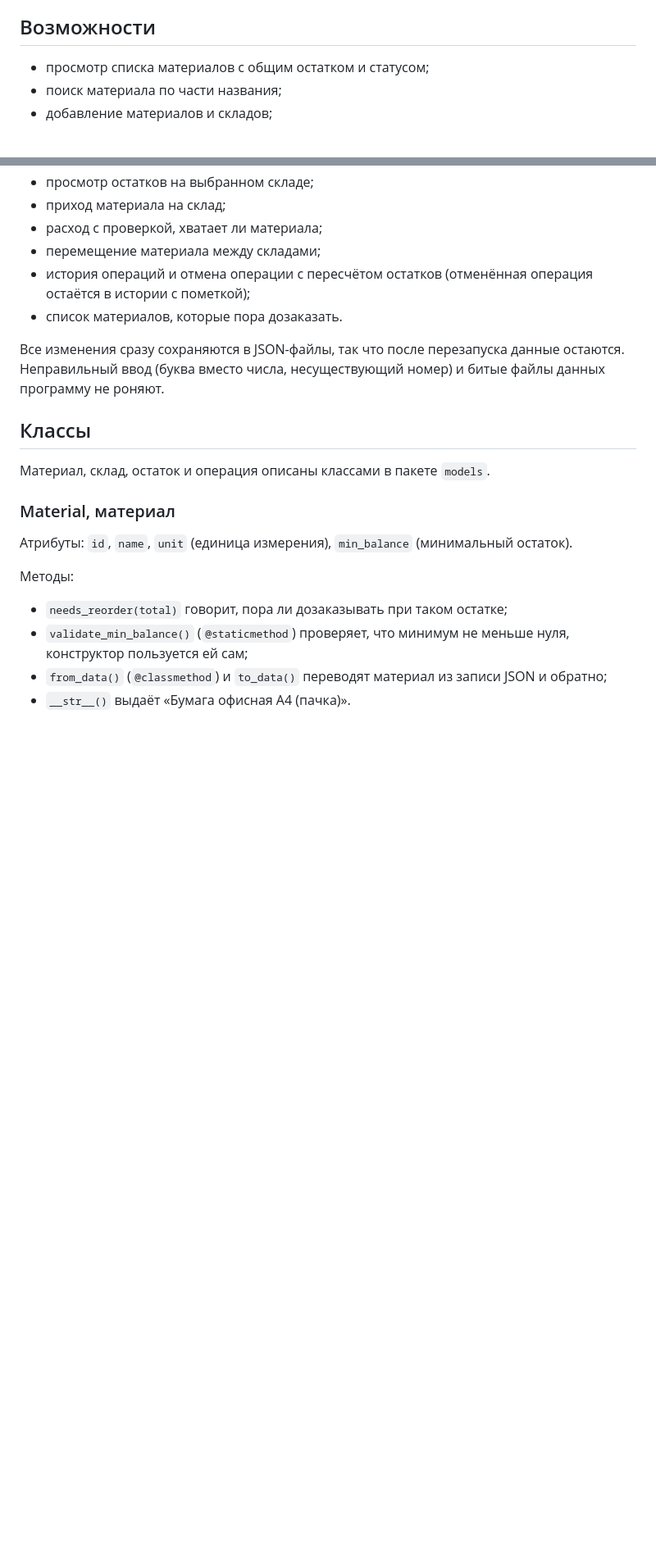
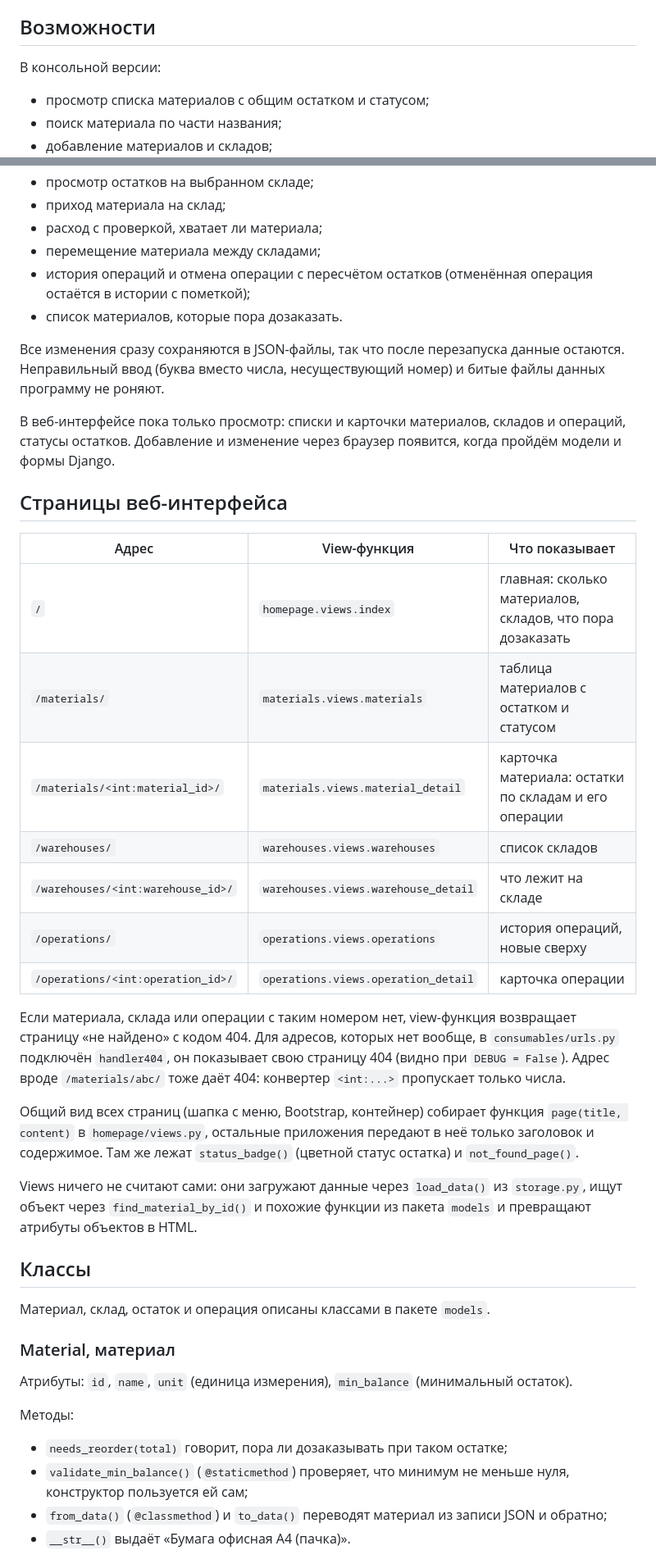
Before and after one commit to ganeuxa/ivashchenko_frameworks_26-27, a Markdown page: README.md, 2 parts joined by grey strips. Shown at 82% size. GitHub-like rendering; blank space fills up the shorter version.

Commit message:
PR5: описал веб-интерфейс и запуск Django в README

```diff
--- a/README.md
+++ b/README.md
@@ -34,6 +43,8 @@
 
 ## Возможности
 
+В консольной версии:
+
 - просмотр списка материалов с общим остатком и статусом;
 - поиск материала по части названия;
 - добавление материалов и складов;
@@ -48,6 +59,37 @@
 Все изменения сразу сохраняются в JSON-файлы, так что после перезапуска данные
 остаются. Неправильный ввод (буква вместо числа, несуществующий номер) и битые
 файлы данных программу не роняют.
+
+В веб-интерфейсе пока только просмотр: списки и карточки материалов, складов и
+операций, статусы остатков. Добавление и изменение через браузер появится,
+когда пройдём модели и формы Django.
+
+## Страницы веб-интерфейса
+
+| Адрес | View-функция | Что показывает |
+|---|---|---|
+| `/` | `homepage.views.index` | главная: сколько материалов, складов, что пора дозаказать |
+| `/materials/` | `materials.views.materials` | таблица материалов с остатком и статусом |
+| `/materials/<int:material_id>/` | `materials.views.material_detail` | карточка материала: остатки по складам и его операции |
+| `/warehouses/` | `warehouses.views.warehouses` | список складов |
+| `/warehouses/<int:warehouse_id>/` | `warehouses.views.warehouse_detail` | что лежит на складе |
+| `/operations/` | `operations.views.operations` | история операций, новые сверху |
+| `/operations/<int:operation_id>/` | `operations.views.operation_detail` | карточка операции |
+
+Если материала, склада или операции с таким номером нет, view-функция
+возвращает страницу «не найдено» с кодом 404. Для адресов, которых нет вообще,
+в `consumables/urls.py` подключён `handler404`, он показывает свою страницу 404
+(видно при `DEBUG = False`). Адрес вроде `/materials/abc/` тоже даёт 404: конвертер
+`<int:...>` пропускает только числа.
+
+Общий вид всех страниц (шапка с меню, Bootstrap, контейнер) собирает функция
+`page(title, content)` в `homepage/views.py`, остальные приложения передают в
+неё только заголовок и содержимое. Там же лежат `status_badge()` (цветной
+статус остатка) и `not_found_page()`.
+
+Views ничего не считают сами: они загружают данные через `load_data()` из
+`storage.py`, ищут объект через `find_material_by_id()` и похожие функции из
+пакета `models` и превращают атрибуты объектов в HTML.
 
 ## Классы
 
```
Also changed, not shown: other parts of README.md (+46 -7 lines).
